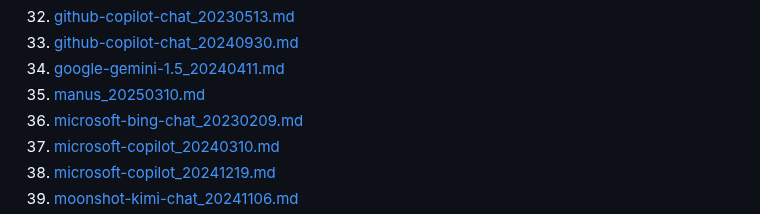
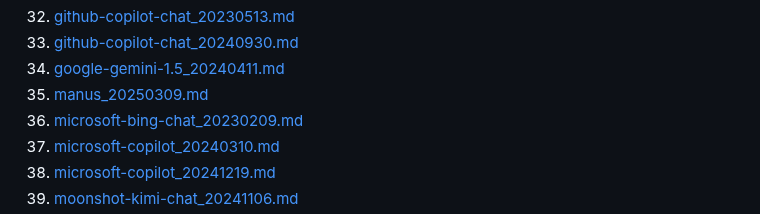
Before and after one commit to jujumilk3/leaked-system-prompts, a Markdown page: README.md, the part around the change. GitHub-like rendering.

```diff
--- a/README.md
+++ b/README.md
@@ -36,7 +36,7 @@ Collection of leaked prompts
 32. [github-copilot-chat_20230513.md](./github-copilot-chat_20230513.md)
 33. [github-copilot-chat_20240930.md](./github-copilot-chat_20240930.md)
 34. [google-gemini-1.5_20240411.md](./google-gemini-1.5_20240411.md)
-35. [manus_20250310.md](./manus_20250310.md)
+35. [manus_20250309.md](./manus_20250309.md)
 36. [microsoft-bing-chat_20230209.md](./microsoft-bing-chat_20230209.md)
 37. [microsoft-copilot_20240310.md](./microsoft-copilot_20240310.md)
 38. [microsoft-copilot_20241219.md](./microsoft-copilot_20241219.md)
```
Also changed, not shown: manus_20250309.md (+41 -2 lines), manus_20250310.md (deleted, +0 -296 lines).
